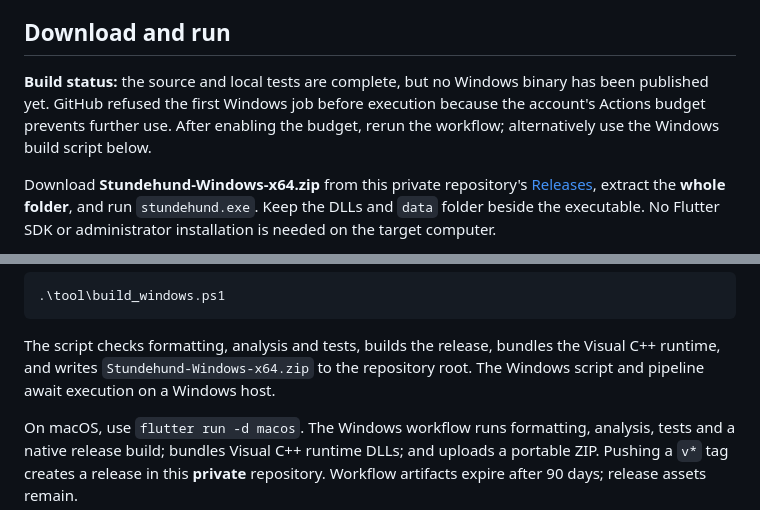
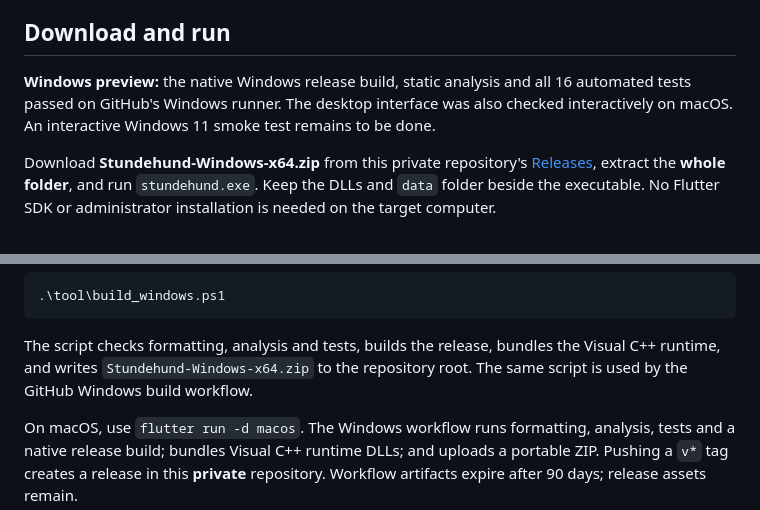
Before and after one commit to gumbrich/Stundehund, a Markdown page: README.md, 2 parts joined by grey strips. Drawn GitHub-style.

Commit message:
Document successful Windows build and preview validation [skip ci]

```diff
--- a/README.md
+++ b/README.md
@@ -5,10 +5,10 @@ work, switch projects, and export the day. German (Swiss) interface.
 
 ## Download and run
 
-**Build status:** the source and local tests are complete, but no Windows binary
-has been published yet. GitHub refused the first Windows job before execution
-because the account's Actions budget prevents further use. After enabling the
-budget, rerun the workflow; alternatively use the Windows build script below.
+**Windows preview:** the native Windows release build, static analysis and all
+16 automated tests passed on GitHub's Windows runner. The desktop interface was
+also checked interactively on macOS. An interactive Windows 11 smoke test remains
+to be done.
 
 Download **Stundehund-Windows-x64.zip** from this private repository's
 [Releases](https://github.com/gumbrich/Stundehund/releases), extract the **whole folder**, and run `stundehund.exe`.
@@ -115,7 +115,7 @@ To produce the portable ZIP on a Windows build machine:
 
 The script checks formatting, analysis and tests, builds the release, bundles the
 Visual C++ runtime, and writes `Stundehund-Windows-x64.zip` to the repository root.
-The Windows script and pipeline await execution on a Windows host.
+The same script is used by the GitHub Windows build workflow.
 
 On macOS, use `flutter run -d macos`. The Windows workflow runs formatting,
 analysis, tests and a native release build; bundles Visual C++ runtime DLLs; and
```
